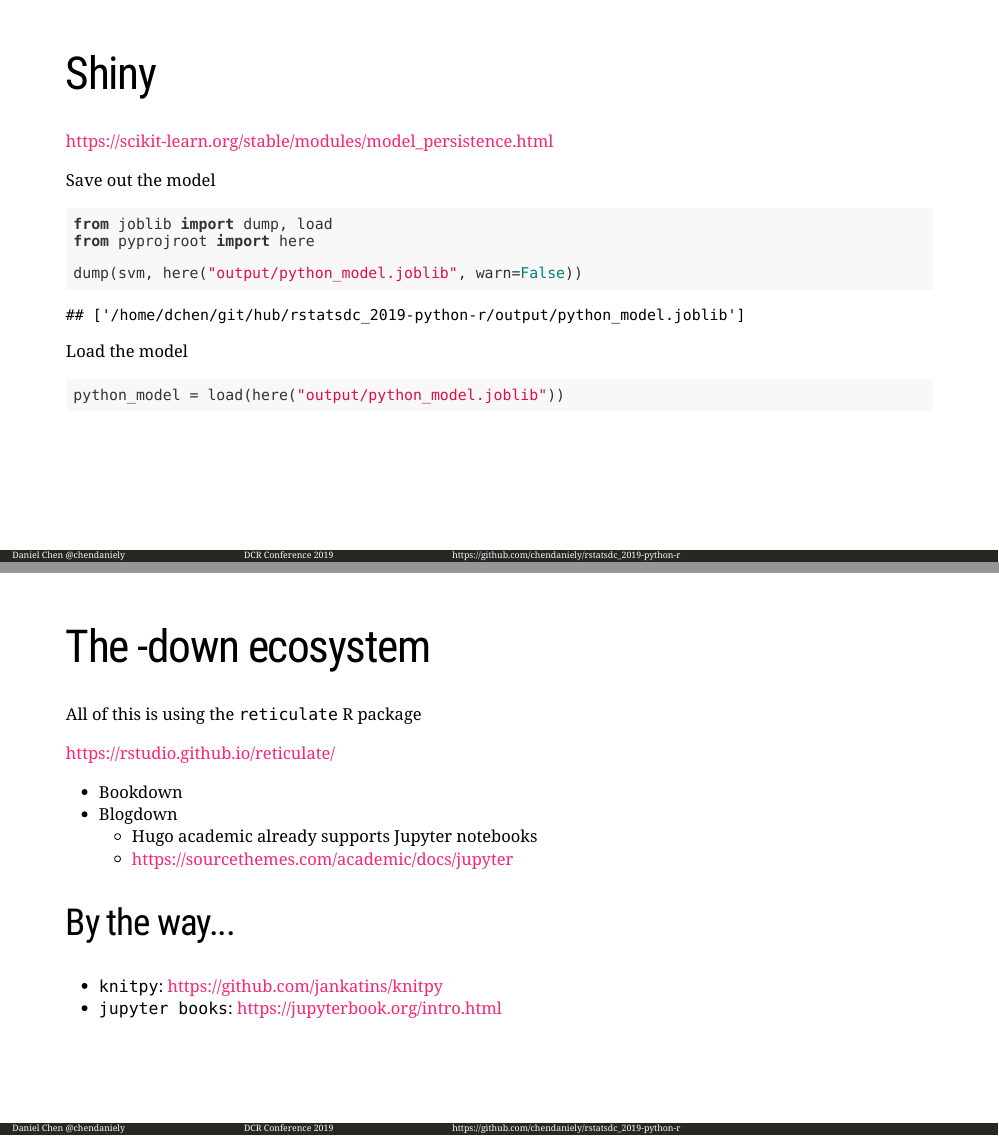
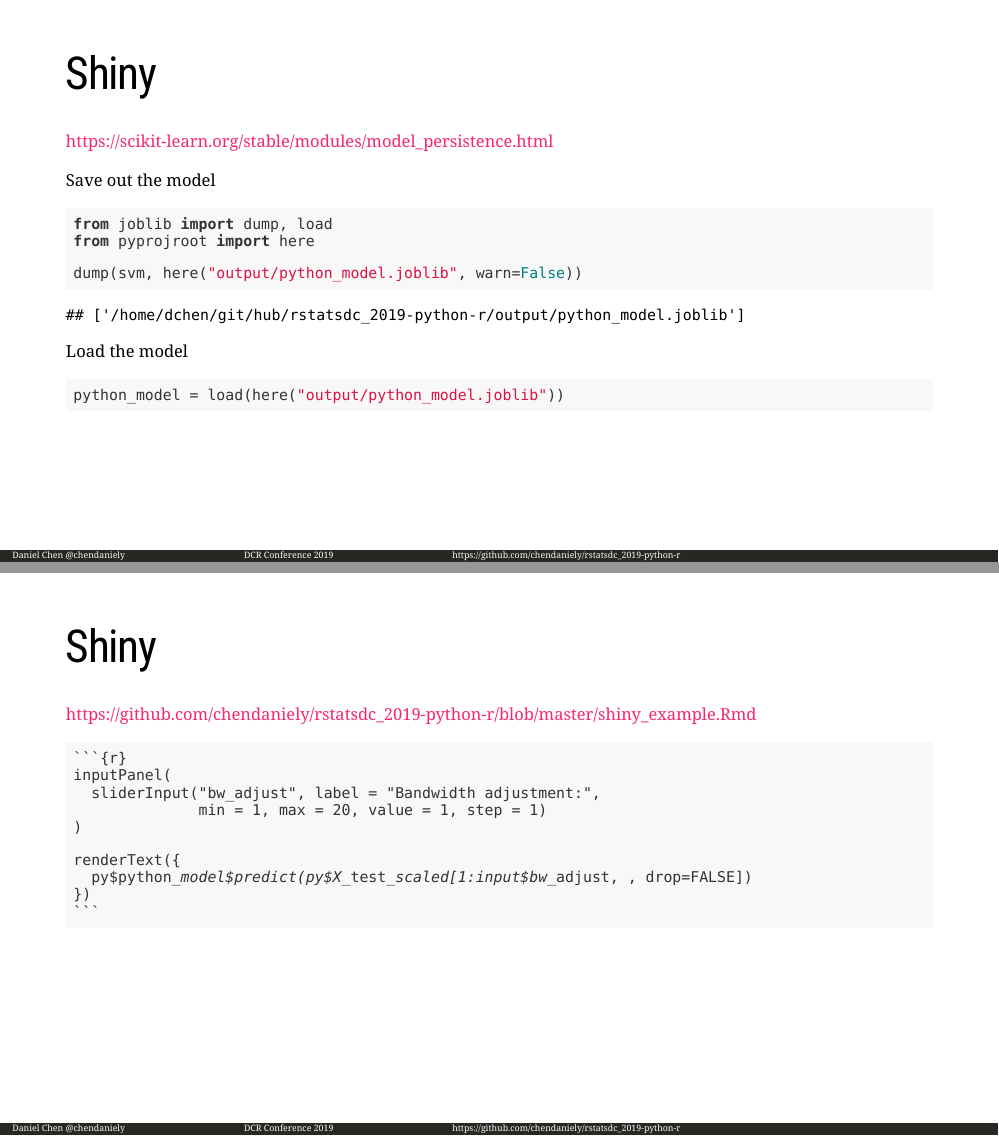
Before and after one commit to chendaniely/rstatsdc_2019-python-r, an R Markdown document (slides.Rmd): pages 35 and 36 of 41 before the commit and pages 35 and 36 of 42 after it, joined at a grey line. The pictures show the slides in the output file slides.html that the author committed with the source; the slides are laid out offline by our stand-in for remark.js, each with all of its steps uncovered, in fonts that may differ from those the slides ask for, and without slide numbers, shadows or browser add-ons.

Commit message:
pdf slides and link to shiny rmd

`````diff
--- a/slides.Rmd
+++ b/slides.Rmd
@@ -883,3 +883,22 @@ DCR Conference 2019
 https://github.com/chendaniely/rstatsdc_2019-python-r
 </span></div>
 
+# Shiny
+
+https://github.com/chendaniely/rstatsdc_2019-python-r/blob/master/shiny_example.Rmd
+
+````markdown
+`r ''````{r}
+inputPanel(
+  sliderInput("bw_adjust", label = "Bandwidth adjustment:",
+              min = 1, max = 20, value = 1, step = 1)
+)
+
+renderText({
+  py$python_model$predict(py$X_test_scaled[1:input$bw_adjust, , drop=FALSE])
+})
+```
+````
+
+---
+<div class="my-footer"><span>Daniel Chen @chendaniely
`````
Also changed, not shown: README.md, slides.html, slides.Rmd (6 more changed lines), 1 other file.
